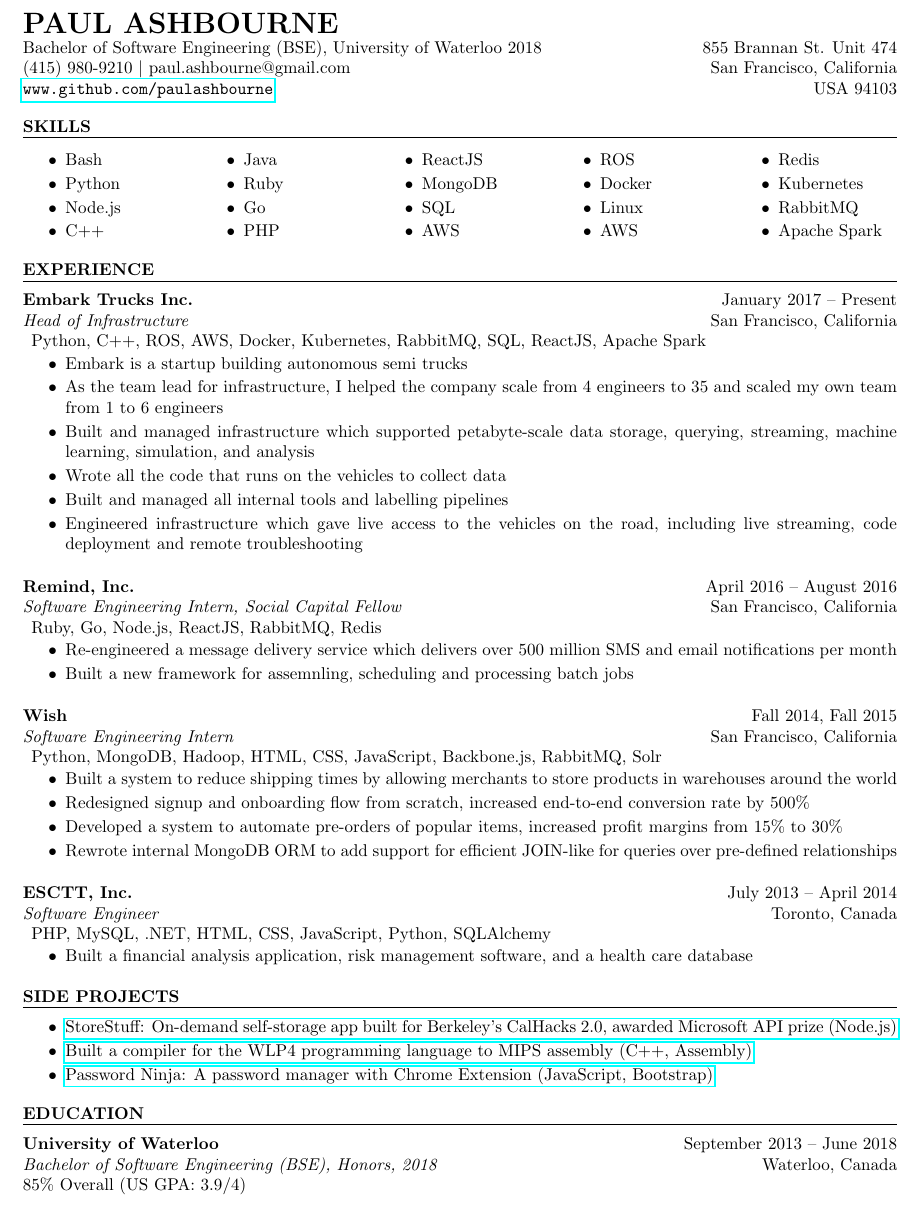
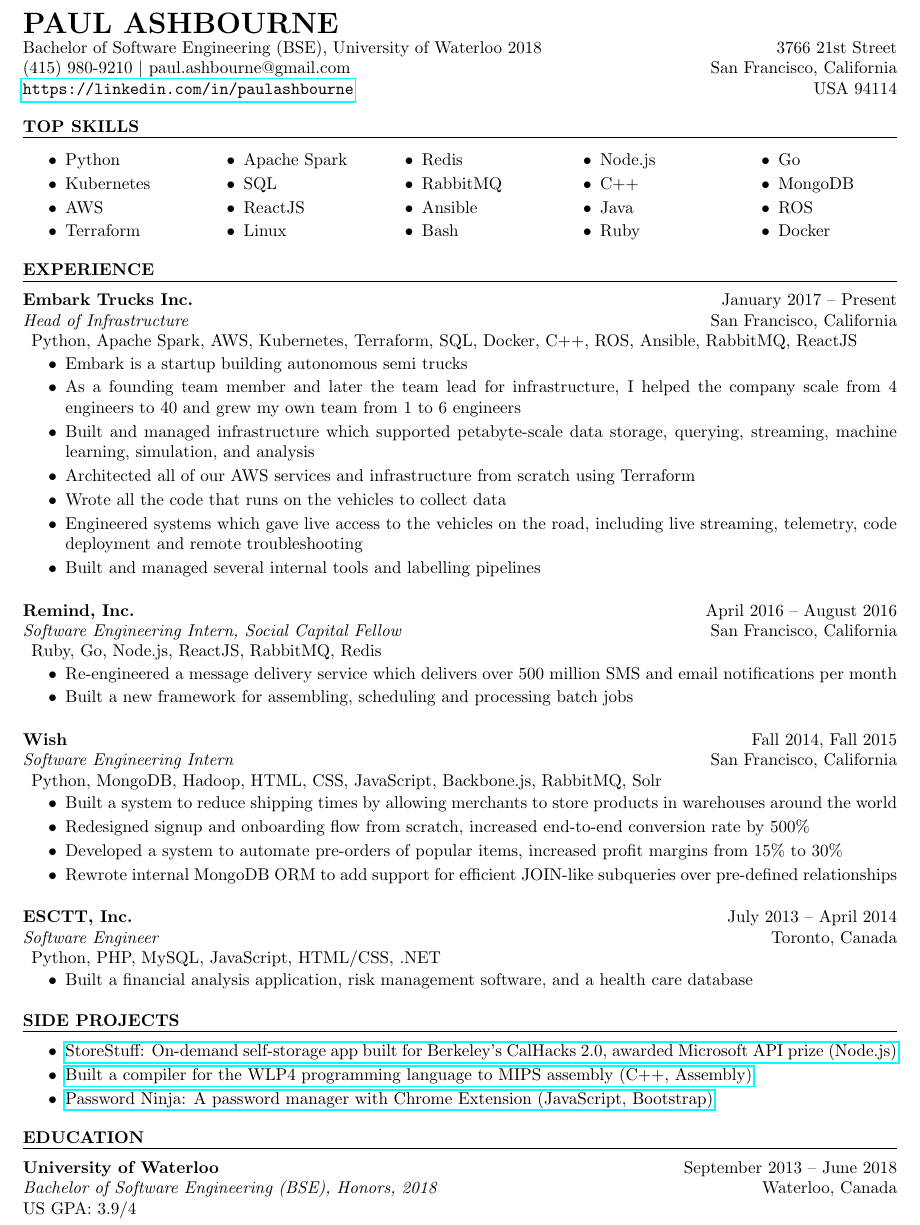
Before and after one commit to paulashbourne/resume, a LaTeX CV (paul-ashbourne-resume.tex): part of the page, cut so that both start at the same text. Compiled offline with pdfLaTeX.

Commit message:
Resume updates for H1-B Visa Application

```diff
--- a/paul-ashbourne-resume.tex
+++ b/paul-ashbourne-resume.tex
@@ -9,36 +9,35 @@
 \address{
 Bachelor of Software Engineering (BSE), University of Waterloo 2018 \\
 (415) 980-9210 \textbar ~paul.ashbourne@gmail.com \\
-\url{www.github.com/paulashbourne} %www.paulashbourne.com \textbar
+\url{https://linkedin.com/in/paulashbourne} %www.paulashbourne.com \textbar
 }
-\address{855 Brannan St. Unit 474 \\ \hfill San Francisco, California \\ \hfill USA 94103}
-%\address{\hfill 3569 17th Street\\ San Francisco, CA 94110}
+\address{\hfill 3766 21st Street \\ \hfill San Francisco, California \\ \hfill USA 94114}
 \begin{resume}
 
-\section{SKILLS}
+\section{TOP SKILLS}
 \setlength\multicolsep{0pt}
 \begin{multicols}{5}
   \begin{itemize}
+    \item Python
+    \item Kubernetes
+    \item AWS
+    \item Terraform
+    \item Apache Spark
+    \item SQL
+    \item ReactJS
+    \item Linux
+    \item Redis
+    \item RabbitMQ
+    \item Ansible
     \item Bash
-    \item Python
     \item Node.js
     \item C++
     \item Java
     \item Ruby
     \item Go
-    \item PHP
-    \item ReactJS
     \item MongoDB
-    \item SQL
-    \item AWS
     \item ROS
     \item Docker
-    \item Linux
-    \item AWS
-    \item Redis
-    \item Kubernetes
-    \item RabbitMQ
-    \item Apache Spark
   \end{itemize}
 \end{multicols}
 
@@ -50,17 +49,16 @@
   \dates{January 2017 -- Present}
   \begin{position}
     \begin{description}
-      \item Python, C++, ROS, AWS, Docker, Kubernetes, RabbitMQ, SQL, ReactJS, Apache Spark
+      \item Python, Apache Spark, AWS, Kubernetes, Terraform, SQL, Docker, C++, ROS, Ansible, RabbitMQ, ReactJS
     \end{description}
     \begin{itemize}
       \item Embark is a startup building autonomous semi trucks
-      \item As the team lead for infrastructure, I helped the company scale from 4 engineers
-        to 35 and scaled my own team from 1 to 6 engineers
+      \item As a founding team member and later the team lead for infrastructure, I helped the company scale from 4 engineers to 40 and grew my own team from 1 to 6 engineers
       \item Built and managed infrastructure which supported petabyte-scale data storage, querying, streaming, machine learning, simulation, and analysis
+      \item Architected all of our AWS services and infrastructure from scratch using Terraform
       \item Wrote all the code that runs on the vehicles to collect data
-      \item Built and managed all internal tools and labelling pipelines
-      \item Engineered infrastructure which gave live access to the vehicles on the road, including
-        live streaming, code deployment and remote troubleshooting
+      \item Engineered systems which gave live access to the vehicles on the road, including live streaming, telemetry, code deployment and remote troubleshooting
+      \item Built and managed several internal tools and labelling pipelines
     \end{itemize}
   \end{position}
   \title{Software Engineering Intern, Social Capital Fellow}
@@ -74,7 +72,7 @@
     \begin{itemize}
       \item Re-engineered a message delivery service which delivers over 500 million
         SMS and email notifications per month
-      \item Built a new framework for assemnling, scheduling and processing batch jobs
+      \item Built a new framework for assembling, scheduling and processing batch jobs
     \end{itemize}
   \end{position}
   \title{Software Engineering Intern}
@@ -90,7 +88,7 @@
         around the world
       \item Redesigned signup and onboarding flow from scratch, increased end-to-end conversion rate by 500\%
       \item Developed a system to automate pre-orders of popular items, increased profit margins from 15\% to 30\%
-      \item Rewrote internal MongoDB ORM to add support for efficient JOIN-like for queries over pre-defined relationships
+      \item Rewrote internal MongoDB ORM to add support for efficient JOIN-like subqueries over pre-defined relationships
     \end{itemize}
   \end{position}
   \title{Software Engineer}
@@ -99,7 +97,7 @@
   \dates{July 2013 -- April 2014}
   \begin{position}
     \begin{description}
-      \item PHP, MySQL, .NET, HTML, CSS, JavaScript, Python, SQLAlchemy
+      \item Python, PHP, MySQL, JavaScript, HTML/CSS, .NET
     \end{description}
     \begin{itemize}
       \item Built a financial analysis application, risk management software, and a health care database
@@ -123,7 +121,7 @@
   \location{Waterloo, Canada}
   \dates{September 2013 -- June 2018}
   \begin{position}
-    85\% Overall (US GPA: 3.9/4)
+    US GPA: 3.9/4
   \end{position}
 \end{resume}
 \end{document}
```
Also changed, not shown: paul-ashbourne-resume.pdf.
